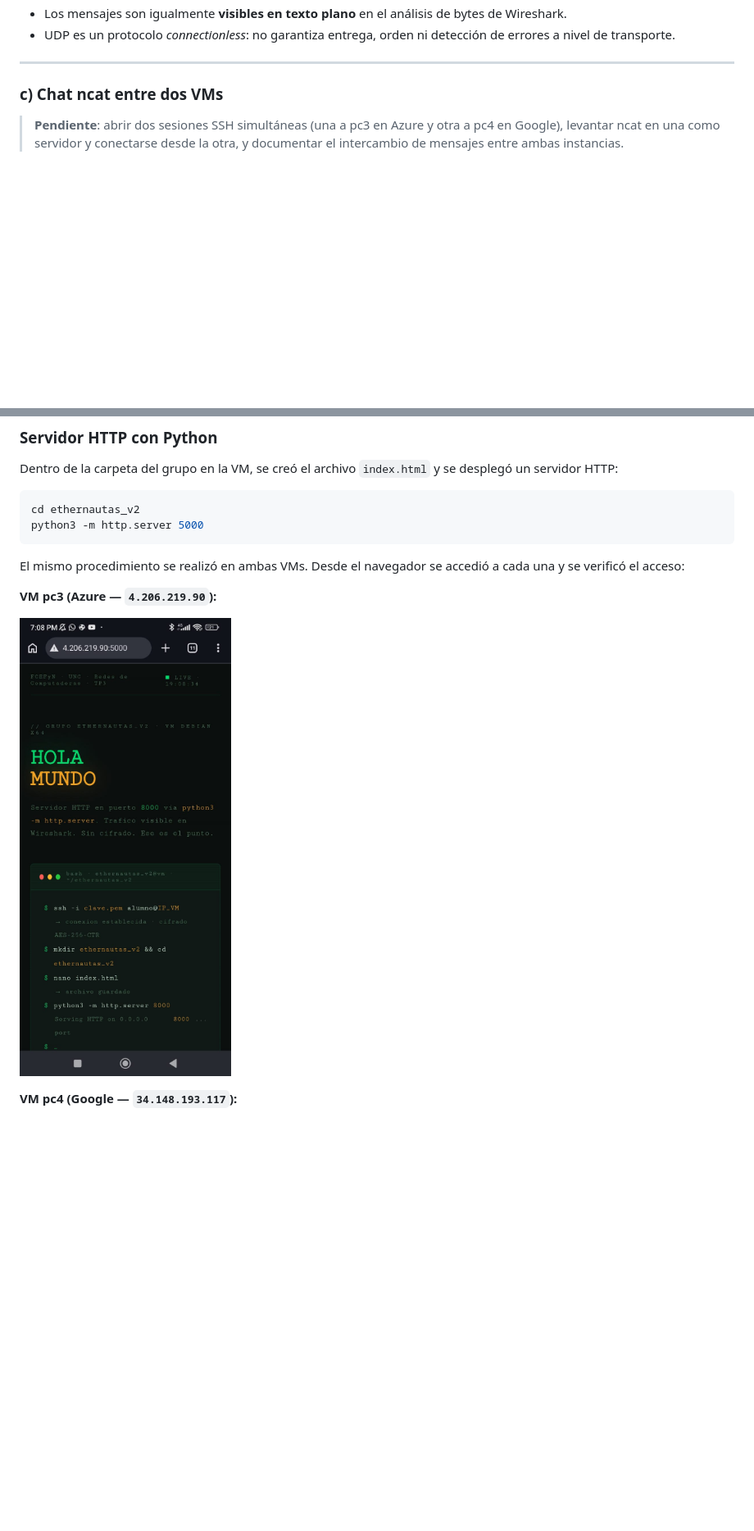
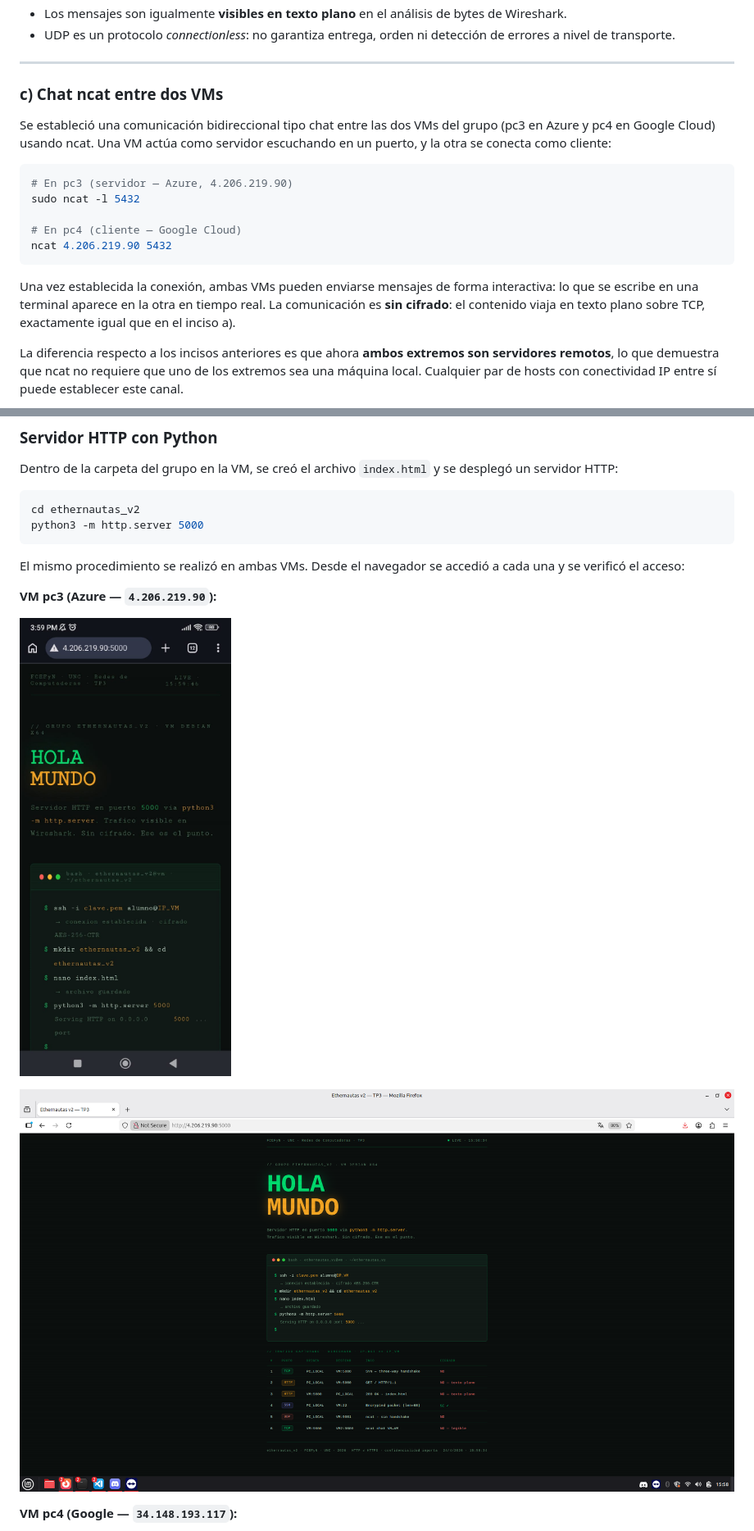
Before and after one commit to Mati-Costamagna/Ethernautas-v2, a Markdown page: README.md, 2 parts joined by grey strips. Shown: that part at 82% size. GitHub-like rendering; pictures changed too: assests/pc3_http_p1.png (added), assests/pc3_http_p2.png (added), assests/pc3_https_p1.jpeg (deleted); blank space fills up the shorter version.

````diff
--- a/README.md
+++ b/README.md
@@ -174,4 +174,17 @@ ncat -u 4.206.219.90 5432
 
 ### c) Chat ncat entre dos VMs
 
-> **Pendiente**: abrir dos sesiones SSH simultáneas (una a pc3 en Azure y otra a pc4 en Google), levantar ncat en una como servidor y conectarse desde la otra, y documentar el intercambio de mensajes entre ambas instancias.
+Se estableció una comunicación bidireccional tipo chat entre las dos VMs del grupo (pc3 en Azure y pc4 en Google Cloud) usando ncat. Una VM actúa como servidor escuchando en un puerto, y la otra se conecta como cliente:
+
+```bash
+# En pc3 (servidor — Azure, 4.206.219.90)
+sudo ncat -l 5432
+
+# En pc4 (cliente — Google Cloud)
+ncat 4.206.219.90 5432
+```
+
+Una vez establecida la conexión, ambas VMs pueden enviarse mensajes de forma interactiva: lo que se escribe en una terminal aparece en la otra en tiempo real. La comunicación es **sin cifrado**: el contenido viaja en texto plano sobre TCP, exactamente igual que en el inciso a).
+
+La diferencia respecto a los incisos anteriores es que ahora **ambos extremos son servidores remotos**, lo que demuestra que ncat no requiere que uno de los extremos sea una máquina local. Cualquier par de hosts con conectividad IP entre sí puede establecer este canal.
+
@@ -193,7 +209,9 @@ El mismo procedimiento se realizó en ambas VMs. Desde el navegador se accedió
 
 **VM pc3 (Azure — `4.206.219.90`):**
 
-![Página servida por HTTP desde pc3](assests/pc3_https_p1.jpeg)
+![Página servida por HTTP desde pc3 - vista Movil](assests/pc3_http_p1.png)
+
+![Página servida por HTTP desde pc3 - vista Web](assests/pc3_http_p2.png)
 
 **VM pc4 (Google — `34.148.193.117`):**
 
````
Also changed, not shown: other parts of README.md (+5 -8 lines), assests/pc3_http_wireshark.png (added), assests/pc4_tcp_between_vms.png (added), 1 other file.
